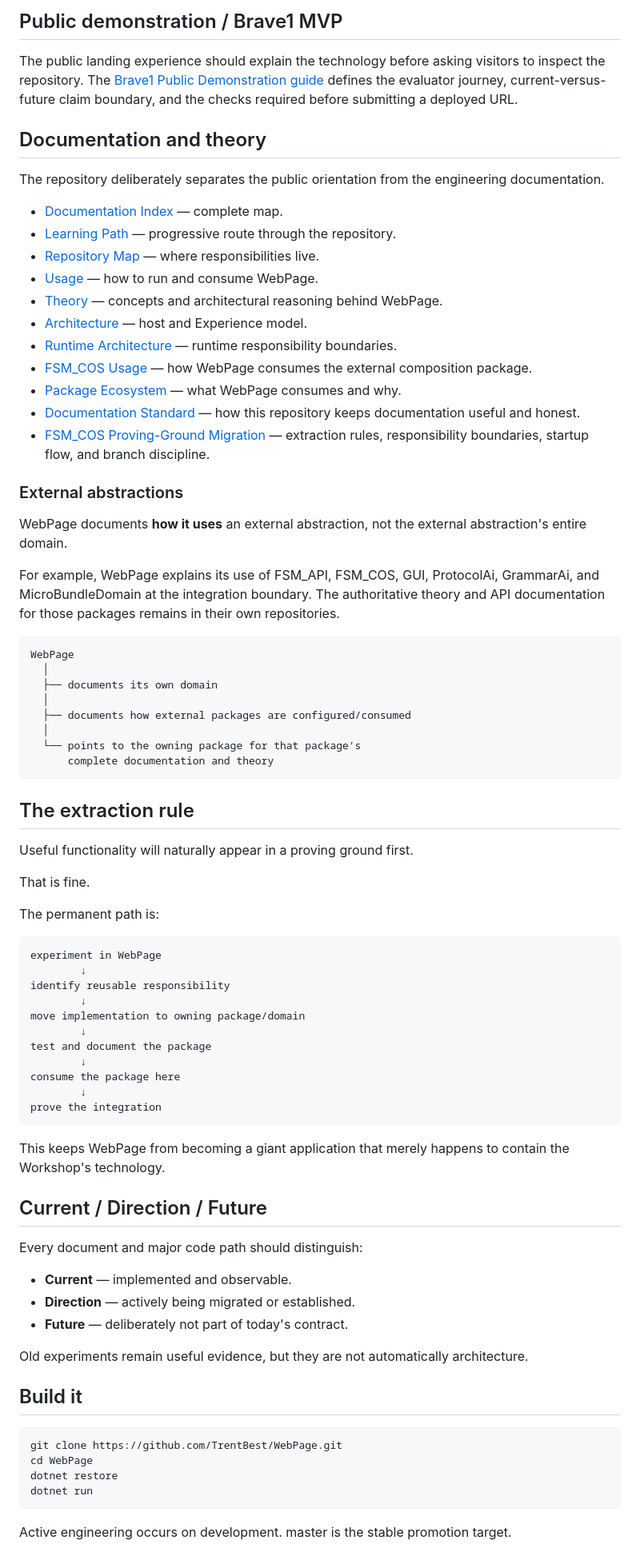
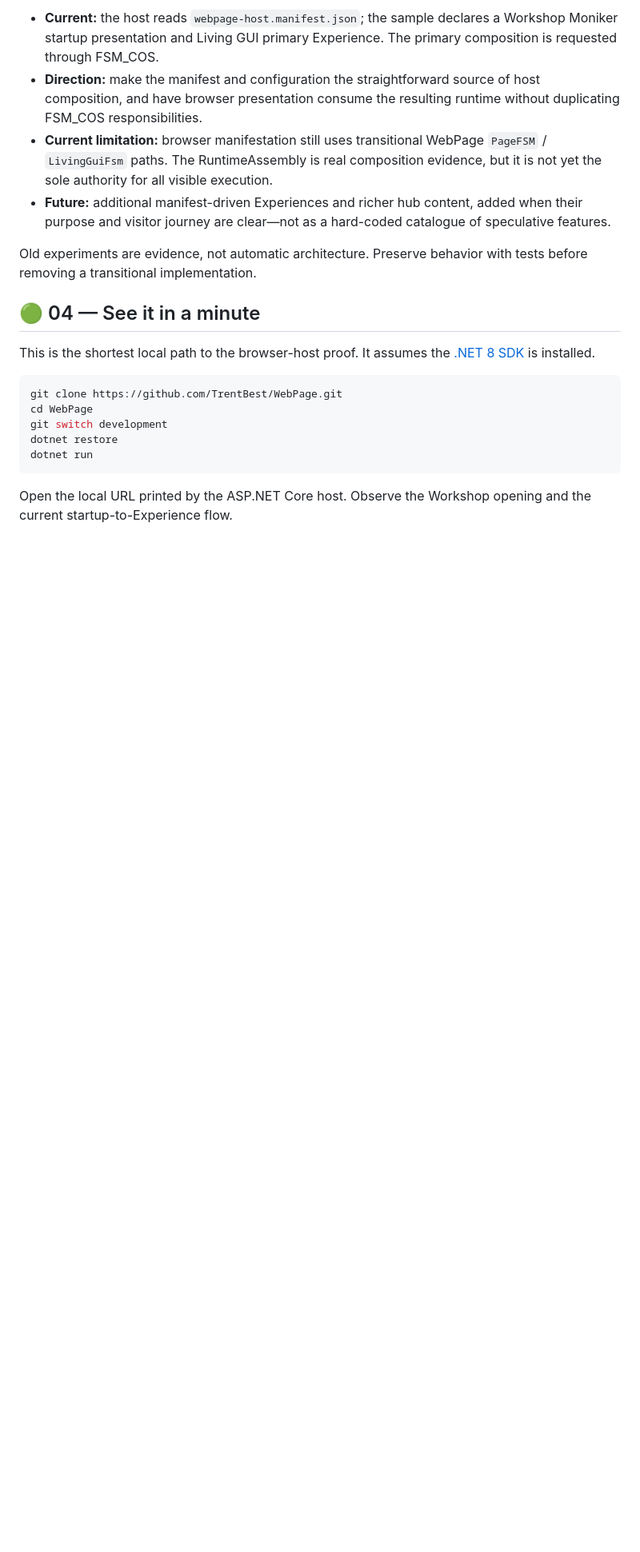
Before and after one commit to TrentBest/WebPage, a Markdown page: README.md, the part around one of its changes. Shown at 80% size. Rendered like a GitHub page; blank space fills up the shorter version.

````diff
--- a/README.md
+++ b/README.md
@@ -71,83 +83,22 @@ The current manifest and active Experience composition are documented in [Curren
 
-## Public demonstration / Brave1 MVP
+- **Current:** the host reads `webpage-host.manifest.json`; the sample declares a Workshop Moniker startup presentation and Living GUI primary Experience. The primary composition is requested through FSM_COS.
+- **Direction:** make the manifest and configuration the straightforward source of host composition, and have browser presentation consume the resulting runtime without duplicating FSM_COS responsibilities.
+- **Current limitation:** browser manifestation still uses transitional WebPage `PageFSM` / `LivingGuiFsm` paths. The RuntimeAssembly is real composition evidence, but it is not yet the sole authority for all visible execution.
+- **Future:** additional manifest-driven Experiences and richer hub content, added when their purpose and visitor journey are clear—not as a hard-coded catalogue of speculative features.
 
-The public landing experience should explain the technology before asking visitors to inspect the repository. The [Brave1 Public Demonstration guide](docs/BRAVE1_PUBLIC_DEMONSTRATION.md) defines the evaluator journey, current-versus-future claim boundary, and the checks required before submitting a deployed URL.
+Old experiments are evidence, not automatic architecture. Preserve behavior with tests before removing a transitional implementation.
 
-## Documentation and theory
+## 🟢 04 — See it in a minute
 
-The repository deliberately separates the public orientation from the engineering documentation.
+This is the shortest local path to the browser-host proof. It assumes the [.NET 8 SDK](https://dotnet.microsoft.com/download/dotnet/8.0) is installed.
 
-- [Documentation Index](docs/DOCUMENTATION_INDEX.md) — complete map.
-- [Learning Path](docs/LEARNING_PATH.md) — progressive route through the repository.
-- [Repository Map](docs/REPOSITORY_MAP.md) — where responsibilities live.
-- [Usage](docs/USAGE.md) — how to run and consume WebPage.
-- [Theory](docs/THEORY.md) — concepts and architectural reasoning behind WebPage.
-- [Architecture](docs/WEBPAGE_EXPERIENCE_ARCHITECTURE.md) — host and Experience model.
-- [Runtime Architecture](docs/WORKSHOP_RUNTIME_ARCHITECTURE.md) — runtime responsibility boundaries.
-- [FSM_COS Usage](docs/FSM_COS_USAGE.md) — how WebPage consumes the external composition package.
-- [Package Ecosystem](docs/PACKAGE_ECOSYSTEM.md) — what WebPage consumes and why.
-- [Documentation Standard](docs/DOCUMENTATION_STANDARD.md) — how this repository keeps documentation useful and honest.
-- [FSM_COS Proving-Ground Migration](docs/PROVING_GROUND_MIGRATION.md) — extraction rules, responsibility boundaries, startup flow, and branch discipline.
-
-### External abstractions
-
-WebPage documents **how it uses** an external abstraction, not the external abstraction's entire domain.
-
-For example, WebPage explains its use of FSM_API, FSM_COS, GUI, ProtocolAi, GrammarAi, and MicroBundleDomain at the integration boundary. The authoritative theory and API documentation for those packages remains in their own repositories.
-
-~~~text
-WebPage
-  │
-  ├── documents its own domain
-  │
-  ├── documents how external packages are configured/consumed
-  │
-  └── points to the owning package for that package's
-      complete documentation and theory
-~~~
-
-## The extraction rule
-
-Useful functionality will naturally appear in a proving ground first.
-
-That is fine.
-
-The permanent path is:
-
-~~~text
-experiment in WebPage
-        ↓
-identify reusable responsibility
-        ↓
-move implementation to owning package/domain
-        ↓
-test and document the package
-        ↓
-consume the package here
-        ↓
-prove the integration
-~~~
-
-This keeps WebPage from becoming a giant application that merely happens to contain the Workshop's technology.
-
-## Current / Direction / Future
-
-Every document and major code path should distinguish:
-
-- **Current** — implemented and observable.
-- **Direction** — actively being migrated or established.
-- **Future** — deliberately not part of today's contract.
-
-Old experiments remain useful evidence, but they are not automatically architecture.
-
-## Build it
-
-~~~bash
+```bash
 git clone https://github.com/TrentBest/WebPage.git
 cd WebPage
+git switch development
 dotnet restore
 dotnet run
-~~~
+```
 
-Active engineering occurs on development. master is the stable promotion target.
+Open the local URL printed by the ASP.NET Core host. Observe the Workshop opening and the current startup-to-Experience flow.
 
````
Also changed, not shown: other parts of README.md (+113 -58 lines).
